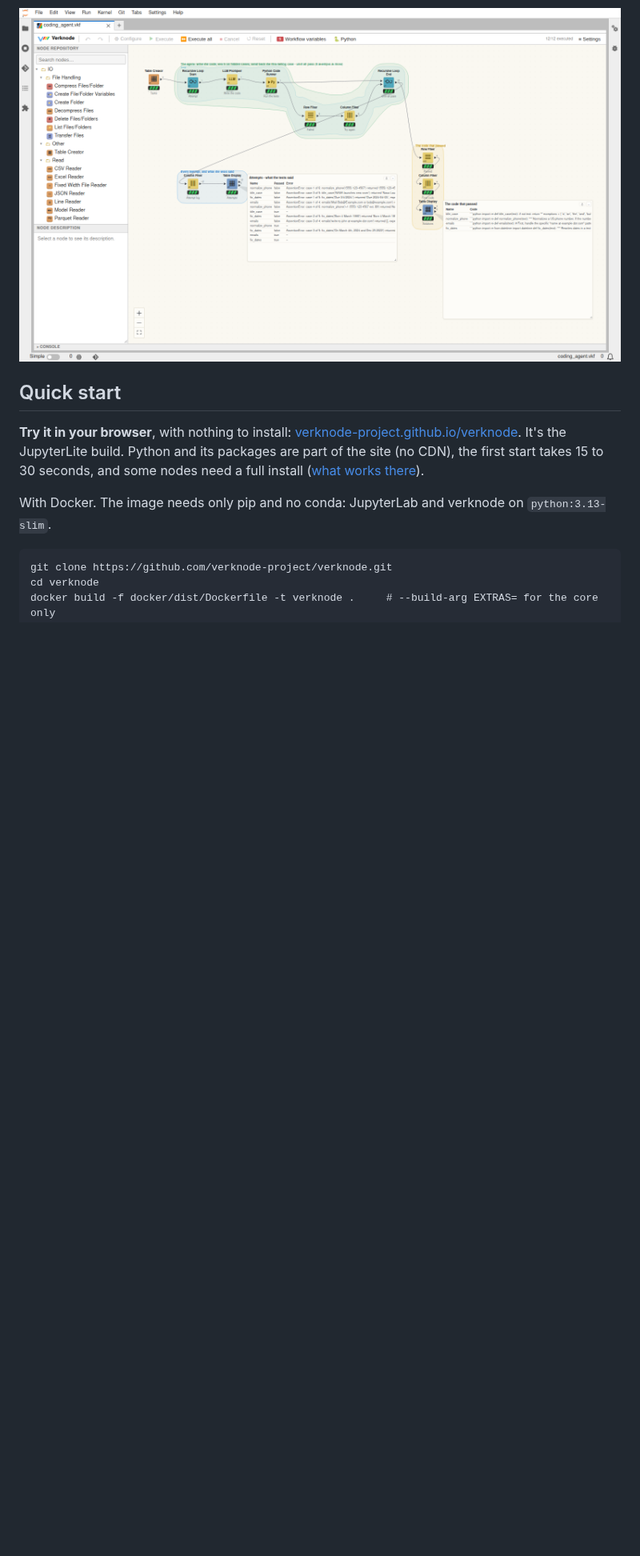
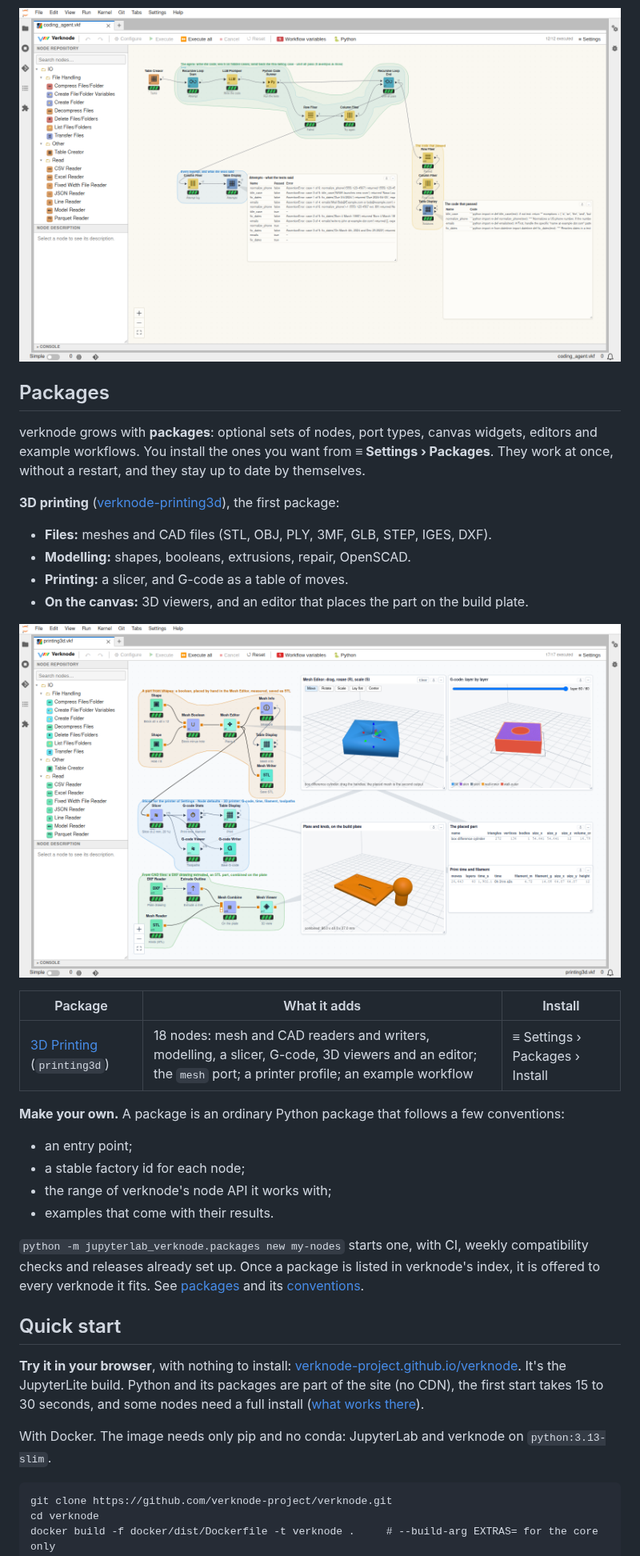
Before and after one commit to verknode-project/verknode, a Markdown page: README.md, the part around one of its changes. Shown at 80% size. GitHub-like rendering; pictures changed too: docs/images/printing3d-hero-v1.png (added); blank space fills up the shorter version.

Commit message:
README and docs: packages - the 3D printing package as the first optional package (hero), packaging conventions

```diff
--- a/README.md
+++ b/README.md
@@ -180,6 +180,41 @@ it, and each failing case goes back to the model:
 
 ![A coding agent: a recursive loop of LLM Prompter and Python Code Runner, with the attempts and the failing test case of each](docs/images/llm-agent-v1.png)
 
+## Packages
+
+verknode grows with **packages**: optional sets of nodes, port types,
+canvas widgets, editors and example workflows. You install the ones you
+want from **≡ Settings › Packages**. They work at once, without a restart,
+and they stay up to date by themselves.
+
+**3D printing** ([verknode-printing3d](https://github.com/verknode-project/verknode-printing3d)),
+the first package:
+- **Files:** meshes and CAD files (STL, OBJ, PLY, 3MF, GLB, STEP, IGES,
+  DXF).
+- **Modelling:** shapes, booleans, extrusions, repair, OpenSCAD.
+- **Printing:** a slicer, and G-code as a table of moves.
+- **On the canvas:** 3D viewers, and an editor that places the part on the
+  build plate.
+
+![verknode-printing3d: a block with a hole made of shapes and a boolean, placed by hand in the Mesh Editor; sliced for the printer, its toolpaths layer by layer and its print time and filament; a DXF drawing extruded and an STL knob combined on the build plate in the Mesh Viewer](docs/images/printing3d-hero-v1.png)
+
+| Package | What it adds | Install |
+|---|---|---|
+| [3D Printing](https://github.com/verknode-project/verknode-printing3d) (`printing3d`) | 18 nodes: mesh and CAD readers and writers, modelling, a slicer, G-code, 3D viewers and an editor; the `mesh` port; a printer profile; an example workflow | ≡ Settings › Packages › Install |
+
+**Make your own.** A package is an ordinary Python package that follows a
+few conventions:
+- an entry point;
+- a stable factory id for each node;
+- the range of verknode's node API it works with;
+- examples that come with their results.
+
+`python -m jupyterlab_verknode.packages new my-nodes` starts one, with CI,
+weekly compatibility checks and releases already set up. Once a package is
+listed in verknode's index, it is offered to every verknode it fits. See
+[packages](docs/packages.md) and its
+[conventions](docs/packages.md#conventions).
+
 ## Quick start
 
 **Try it in your browser**, with nothing to install:
```
Also changed, not shown: other parts of README.md (+1 -1 lines), docs/packages.md (+32 -0 lines).
